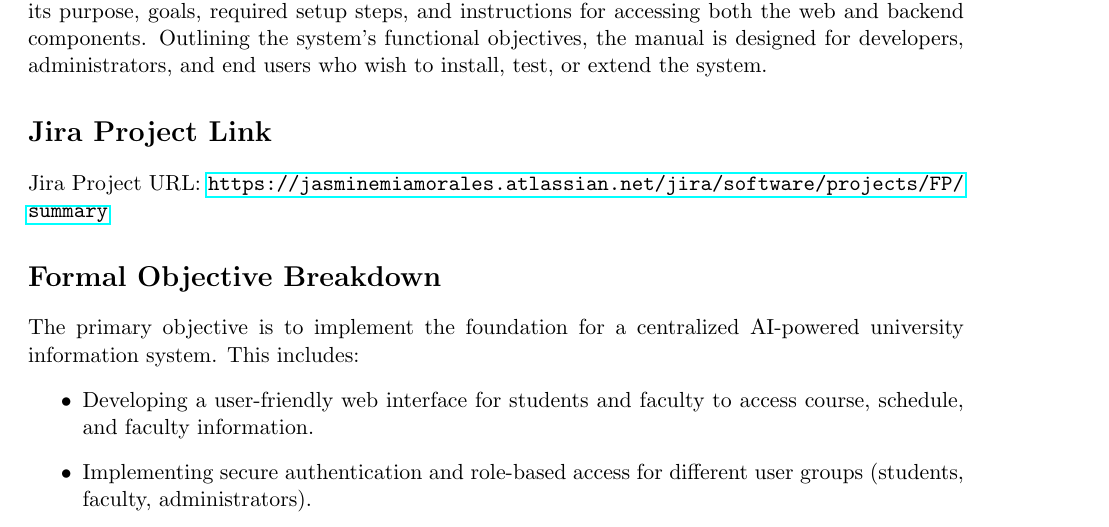
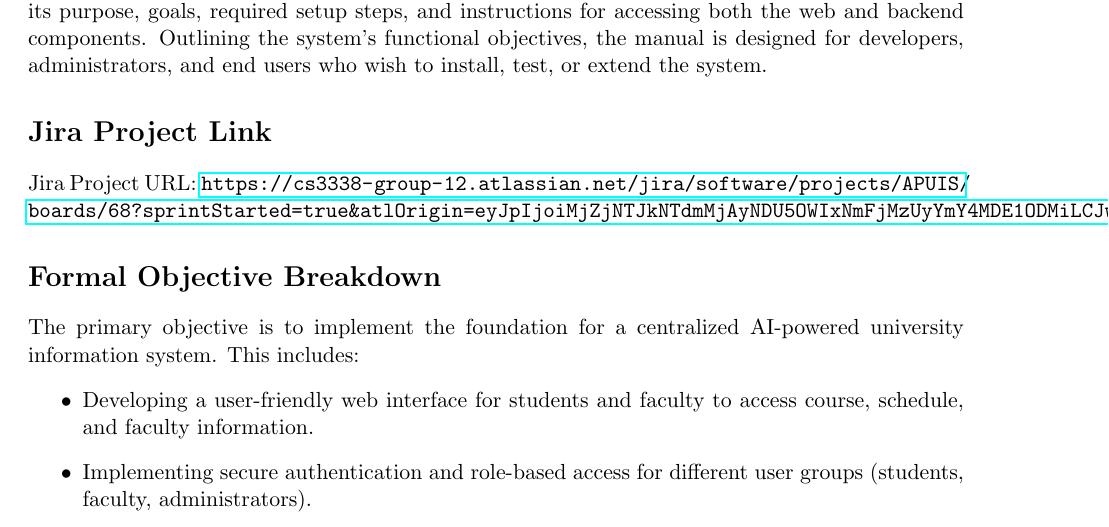
Before and after one commit to jasminemmorales/Final-Project, a LaTeX document (user_manual/README.tex): part of page 2 of 5, cut so that both start at the same text. Compiled offline with pdfLaTeX.

Commit message:
Update Jira Project URL in user manual

```diff
--- a/user_manual/README.tex
+++ b/user_manual/README.tex
@@ -19,7 +19,7 @@ This user manual provides an overview of the AI-Powered University Information S
 % -----------------------------------------------------
 
 \section*{Jira Project Link}
-Jira Project URL: \url{https://jasminemiamorales.atlassian.net/jira/software/projects/FP/summary}
+Jira Project URL: \url{https://cs3338-group-12.atlassian.net/jira/software/projects/APUIS/boards/68?sprintStarted=true&atlOrigin=eyJpIjoiMjZjNTJkNTdmMjAyNDU5OWIxNmFjMzUyYmY4MDE1ODMiLCJwIjoiaiJ9}
 
 \section*{Formal Objective Breakdown}
 The primary objective is to implement the foundation for a centralized AI-powered university information system. This includes:
```
